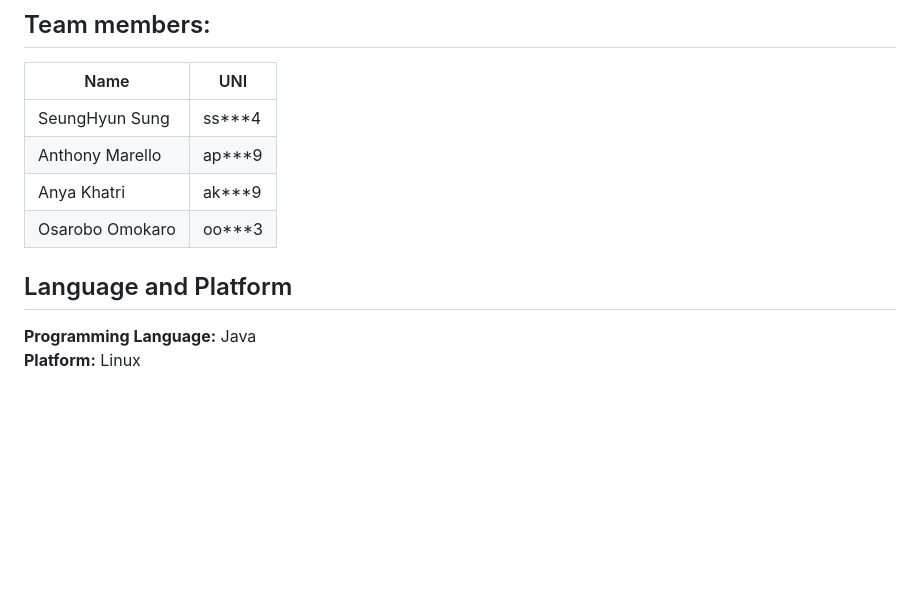
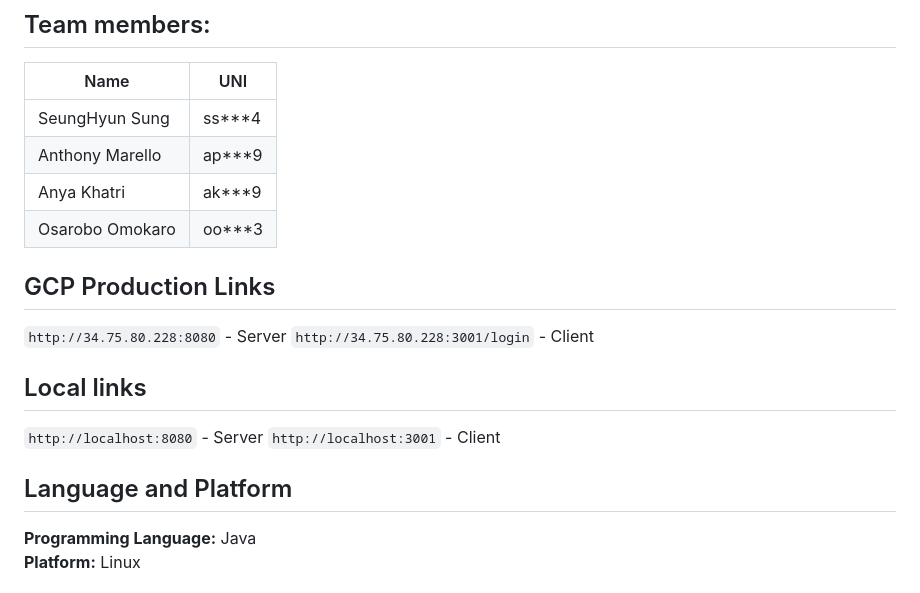
Before and after one commit to mscjourney/2AOS, a Markdown page: README.md, the part around the change. GitHub-like rendering; blank space fills up the shorter version.

Commit message:
adding links to readme

```diff
--- a/README.md
+++ b/README.md
@@ -9,7 +9,24 @@
 | Anya Khatri | ak***9 |
 | Osarobo Omokaro | oo***3 |
 
+
+## GCP Production Links
+
+`http://34.75.80.228:8080` - Server
+`http://34.75.80.228:3001/login` - Client
+
+
+
+## Local links
+
+`http://localhost:8080` - Server
+`http://localhost:3001` - Client
+
+
+
 ## Language and Platform
+
+
 
 **Programming Language:**  Java
 **Platform:**  Linux
```
